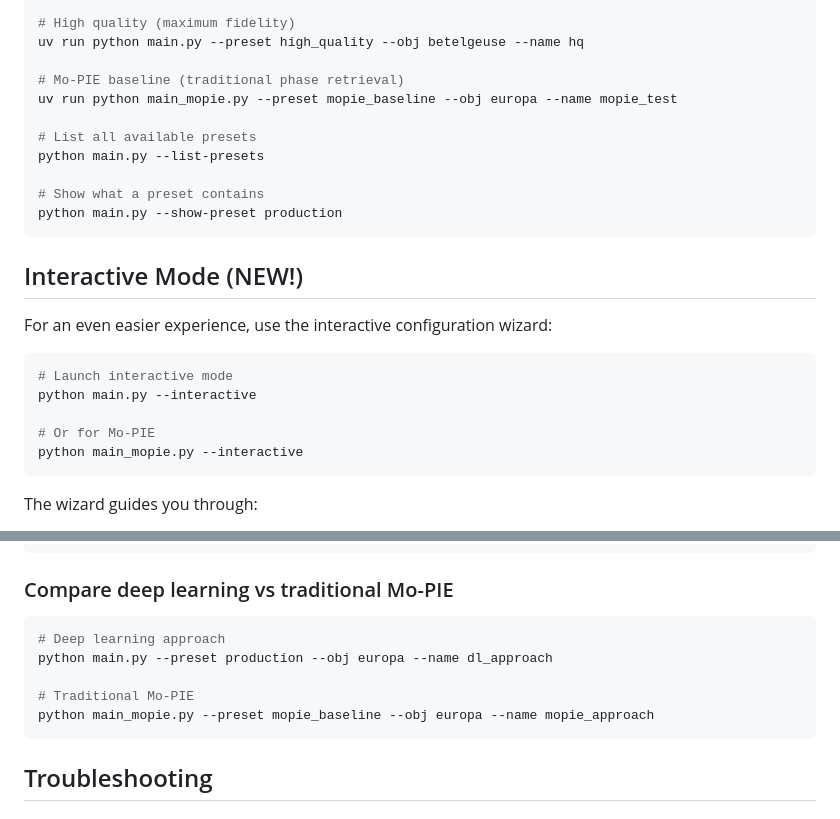
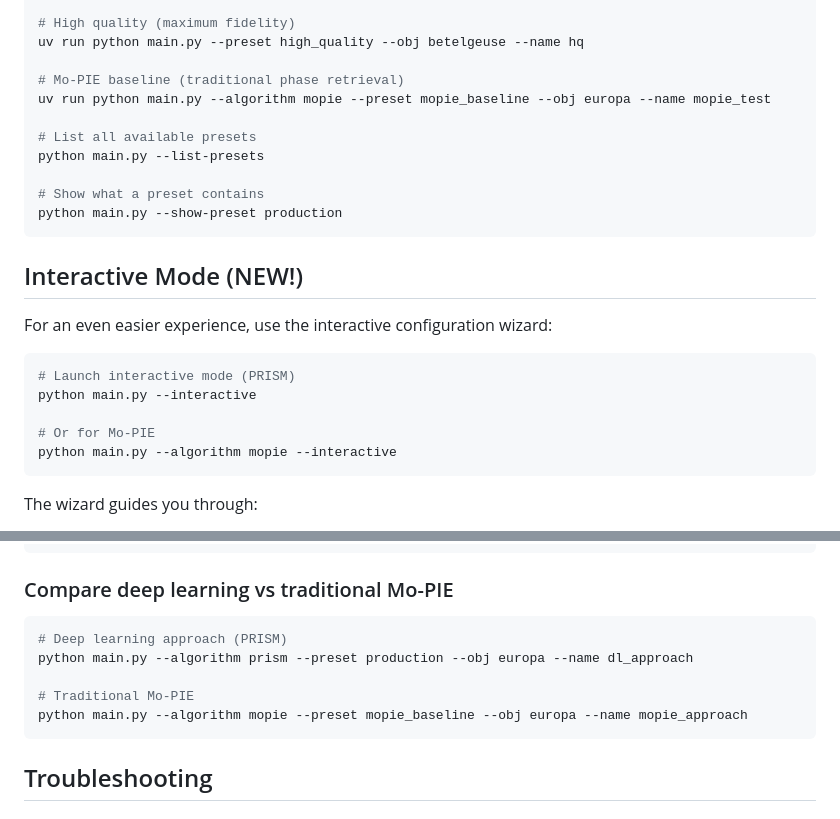
Before and after one commit to omriwen/PRISM, a Markdown page: configs/README.md, 2 parts joined by grey strips. Rendered like a GitHub page.

````diff
--- a/configs/README.md
+++ b/configs/README.md
@@ -17,7 +17,7 @@ uv run python main.py --preset production --obj titan --name titan_prod
 uv run python main.py --preset high_quality --obj betelgeuse --name hq
 
 # Mo-PIE baseline (traditional phase retrieval)
-uv run python main_mopie.py --preset mopie_baseline --obj europa --name mopie_test
+uv run python main.py --algorithm mopie --preset mopie_baseline --obj europa --name mopie_test
 
 # List all available presets
 python main.py --list-presets
@@ -31,11 +31,11 @@ python main.py --show-preset production
 For an even easier experience, use the interactive configuration wizard:
 
 ```bash
-# Launch interactive mode
+# Launch interactive mode (PRISM)
 python main.py --interactive
 
 # Or for Mo-PIE
-python main_mopie.py --interactive
+python main.py --algorithm mopie --interactive
 ```
 
 The wizard guides you through:
@@ -362,11 +362,11 @@ python main.py --config configs/my_snr_study.yaml --name snr_study_30db
 
 ### Compare deep learning vs traditional Mo-PIE
 ```bash
-# Deep learning approach
-python main.py --preset production --obj europa --name dl_approach
+# Deep learning approach (PRISM)
+python main.py --algorithm prism --preset production --obj europa --name dl_approach
 
 # Traditional Mo-PIE
-python main_mopie.py --preset mopie_baseline --obj europa --name mopie_approach
+python main.py --algorithm mopie --preset mopie_baseline --obj europa --name mopie_approach
 ```
 
 ## Troubleshooting
````
Also changed, not shown: AI_ASSISTANT_GUIDE.md (+6 -6 lines), README.md (+8 -8 lines).
